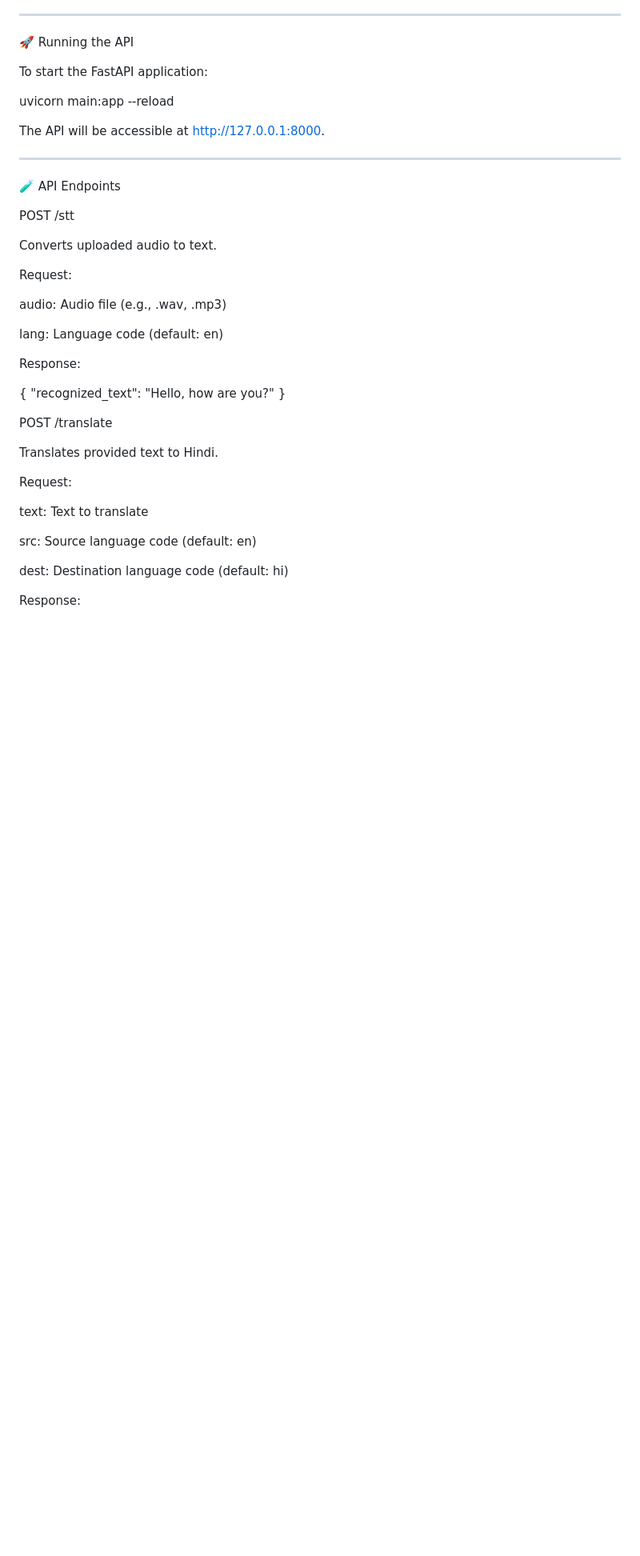
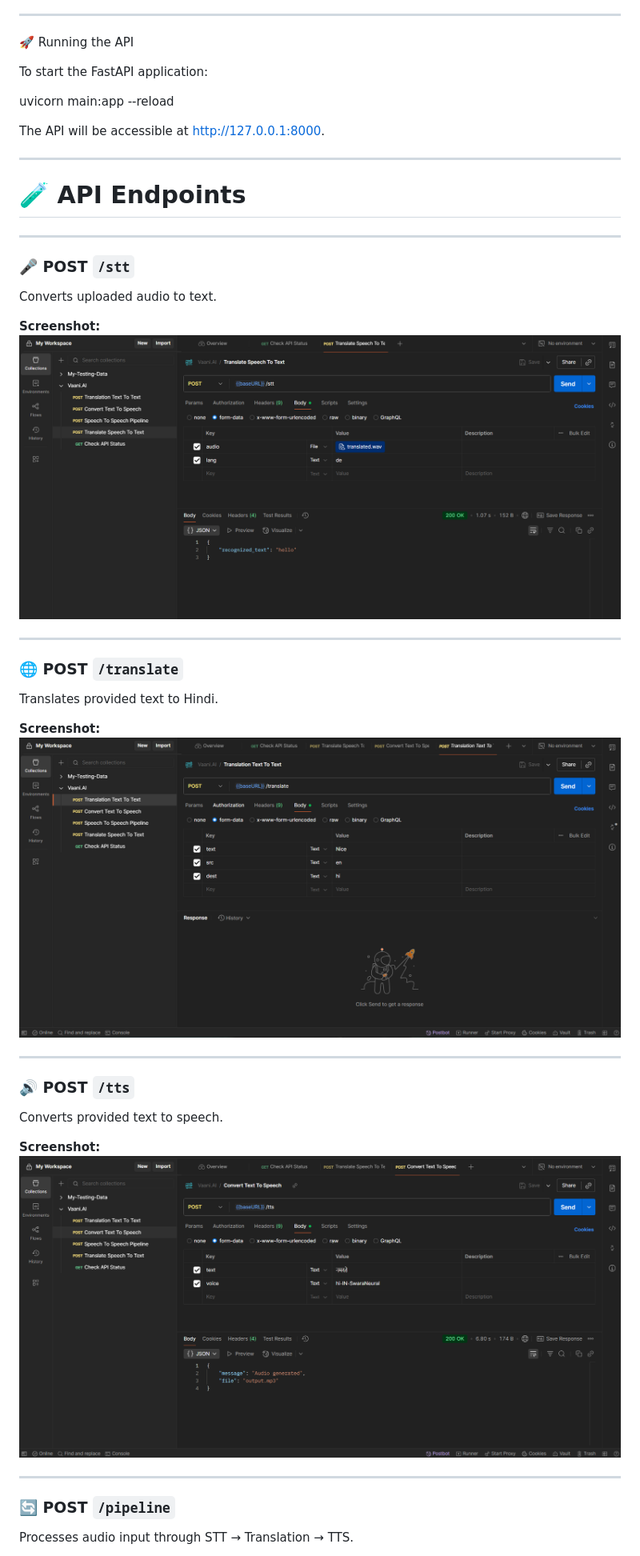
Before and after one commit to VathareVinayak/Vaani.Ai, a Markdown page: README.md, the part around one of its changes. Shown at 80% size. Rendered like a GitHub page; blank space fills up the shorter version.

Commit message:
Updated Snap's And README.MD

```diff
--- a/README.md
+++ b/README.md
@@ -74,37 +74,34 @@ The API will be accessible at http://127.0.0.1:8000.
 
 ---
 
-🧪 API Endpoints
+# 🧪 API Endpoints
 
-POST /stt
+---
 
+### 🎤 POST `/stt`
 Converts uploaded audio to text.
 
-Request:
+**Screenshot:**
+![STT](https://github.com/VathareVinayak/Vaani.Ai/blob/main/Test_APi/SpeechToText.png)
 
-audio: Audio file (e.g., .wav, .mp3)
+---
 
-lang: Language code (default: en)
-
-
-Response:
-
-{
-  "recognized_text": "Hello, how are you?"
-}
-
-POST /translate
-
+### 🌐 POST `/translate`
 Translates provided text to Hindi.
 
-Request:
+**Screenshot:**
+![Translate](https://github.com/VathareVinayak/Vaani.Ai/blob/main/Test_APi/TextToText.png)
 
-text: Text to translate
+---
 
-src: Source language code (default: en)
+### 🔊 POST `/tts`
+Converts provided text to speech.
 
-dest: Destination language code (default: hi)
+**Screenshot:**
+![TTS](https://github.com/VathareVinayak/Vaani.Ai/blob/main/Test_APi/TextToSpeech.png)
 
+---
 
-Response:
+### 🔄 POST `/pipeline`
+Processes audio input through STT → Translation → TTS.
 
```
Also changed, not shown: other parts of README.md (+2 -45 lines).
